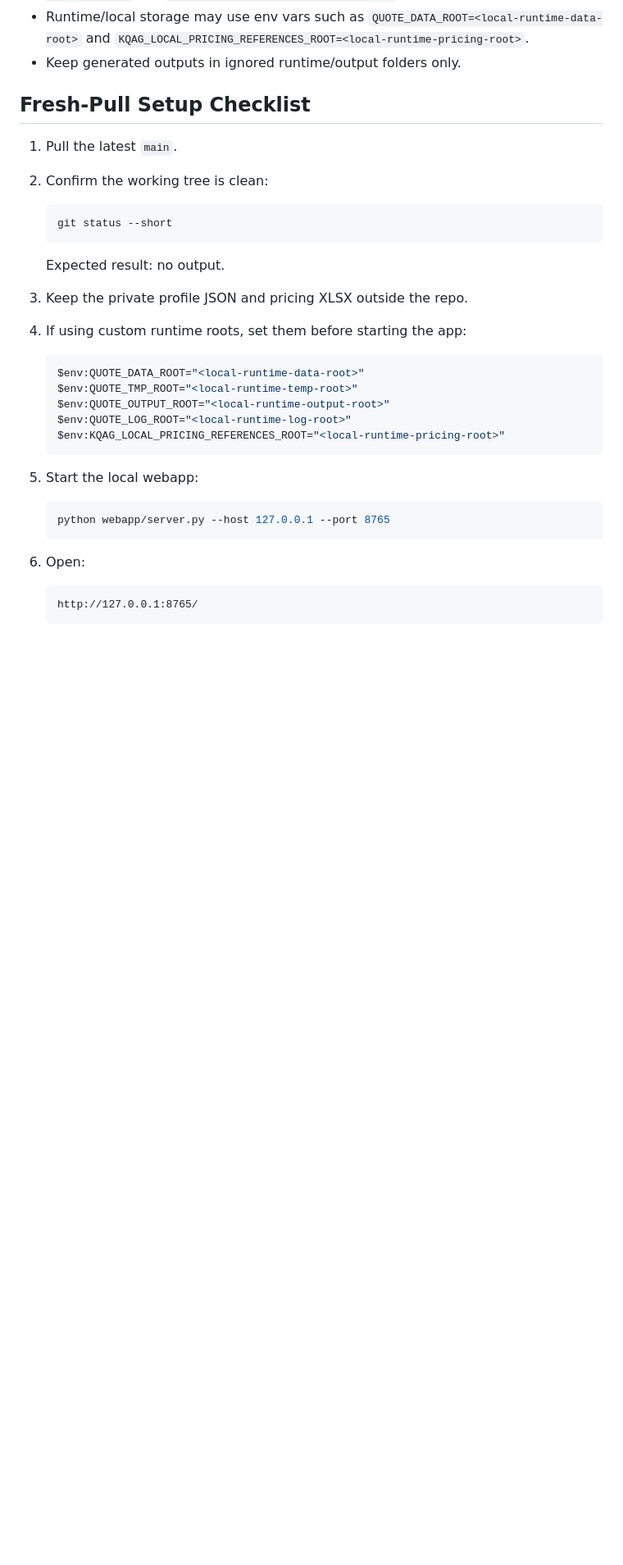
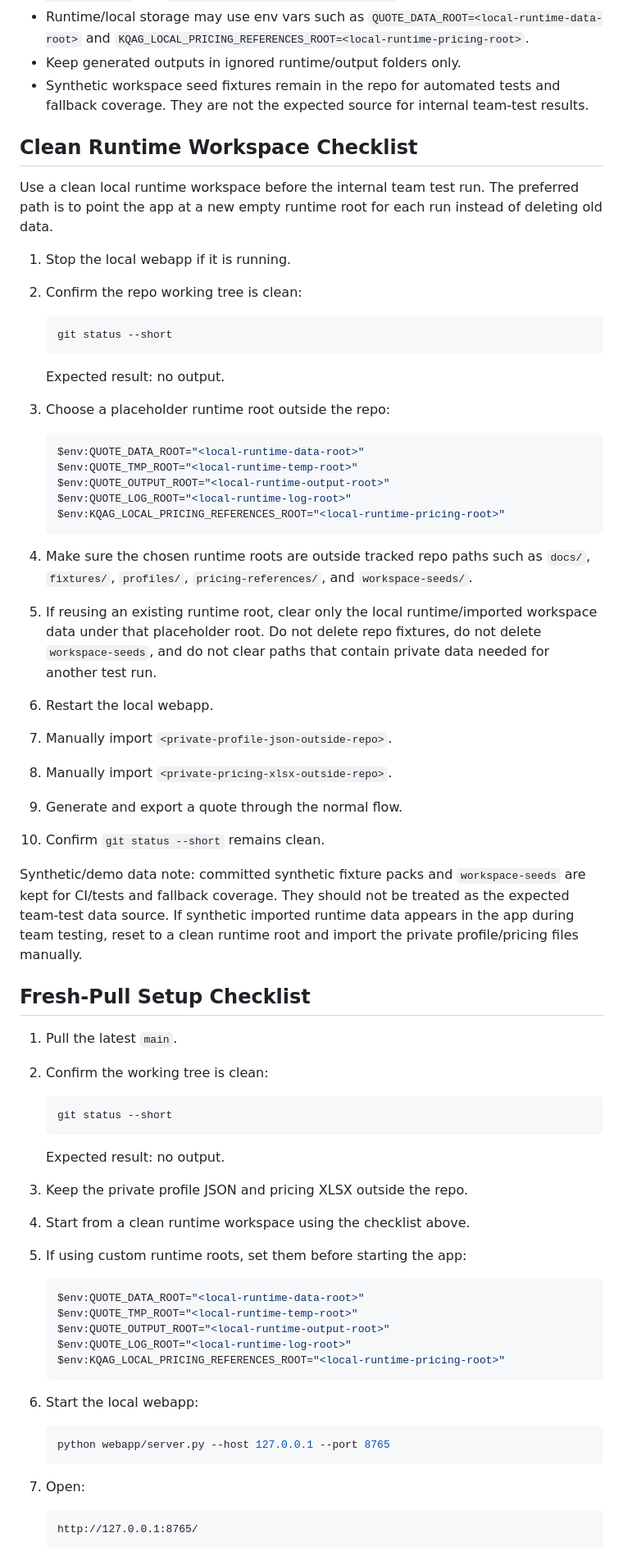
Before and after one commit to Swooshz-com/koncept-quote-auto-generator, a Markdown page: docs/internal-team-test-handoff.md, the part around one of its changes. Shown at 82% size. Rendered like a GitHub page; blank space fills up the shorter version.

Commit message:
Clarify clean internal test workspace setup (#44)

````diff
--- a/docs/internal-team-test-handoff.md
+++ b/docs/internal-team-test-handoff.md
@@ -37,6 +40,52 @@ This phase is not:
   `QUOTE_DATA_ROOT=<local-runtime-data-root>` and
   `KQAG_LOCAL_PRICING_REFERENCES_ROOT=<local-runtime-pricing-root>`.
 - Keep generated outputs in ignored runtime/output folders only.
+- Synthetic workspace seed fixtures remain in the repo for automated tests and
+  fallback coverage. They are not the expected source for internal team-test
+  results.
+
+## Clean Runtime Workspace Checklist
+
+Use a clean local runtime workspace before the internal team test run. The
+preferred path is to point the app at a new empty runtime root for each run
+instead of deleting old data.
+
+1. Stop the local webapp if it is running.
+2. Confirm the repo working tree is clean:
+
+   ```powershell
+   git status --short
+   ```
+
+   Expected result: no output.
+3. Choose a placeholder runtime root outside the repo:
+
+   ```powershell
+   $env:QUOTE_DATA_ROOT="<local-runtime-data-root>"
+   $env:QUOTE_TMP_ROOT="<local-runtime-temp-root>"
+   $env:QUOTE_OUTPUT_ROOT="<local-runtime-output-root>"
+   $env:QUOTE_LOG_ROOT="<local-runtime-log-root>"
+   $env:KQAG_LOCAL_PRICING_REFERENCES_ROOT="<local-runtime-pricing-root>"
+   ```
+
+4. Make sure the chosen runtime roots are outside tracked repo paths such as
+   `docs/`, `fixtures/`, `profiles/`, `pricing-references/`, and
+   `workspace-seeds/`.
+5. If reusing an existing runtime root, clear only the local runtime/imported
+   workspace data under that placeholder root. Do not delete repo fixtures, do
+   not delete `workspace-seeds`, and do not clear paths that contain private
+   data needed for another test run.
+6. Restart the local webapp.
+7. Manually import `<private-profile-json-outside-repo>`.
+8. Manually import `<private-pricing-xlsx-outside-repo>`.
+9. Generate and export a quote through the normal flow.
+10. Confirm `git status --short` remains clean.
+
+Synthetic/demo data note: committed synthetic fixture packs and
+`workspace-seeds` are kept for CI/tests and fallback coverage. They should not
+be treated as the expected team-test data source. If synthetic imported runtime
+data appears in the app during team testing, reset to a clean runtime root and
+import the private profile/pricing files manually.
 
 ## Fresh-Pull Setup Checklist
 
@@ -49,7 +98,8 @@ This phase is not:
 
    Expected result: no output.
 3. Keep the private profile JSON and pricing XLSX outside the repo.
-4. If using custom runtime roots, set them before starting the app:
+4. Start from a clean runtime workspace using the checklist above.
+5. If using custom runtime roots, set them before starting the app:
 
    ```powershell
    $env:QUOTE_DATA_ROOT="<local-runtime-data-root>"
@@ -59,13 +109,13 @@ This phase is not:
    $env:KQAG_LOCAL_PRICING_REFERENCES_ROOT="<local-runtime-pricing-root>"
    ```
 
-5. Start the local webapp:
+6. Start the local webapp:
 
    ```powershell
    python webapp/server.py --host 127.0.0.1 --port 8765
    ```
 
-6. Open:
+7. Open:
 
    ```text
    http://127.0.0.1:8765/
````
Also changed, not shown: other parts of docs/internal-team-test-handoff.md (+9 -2 lines).
